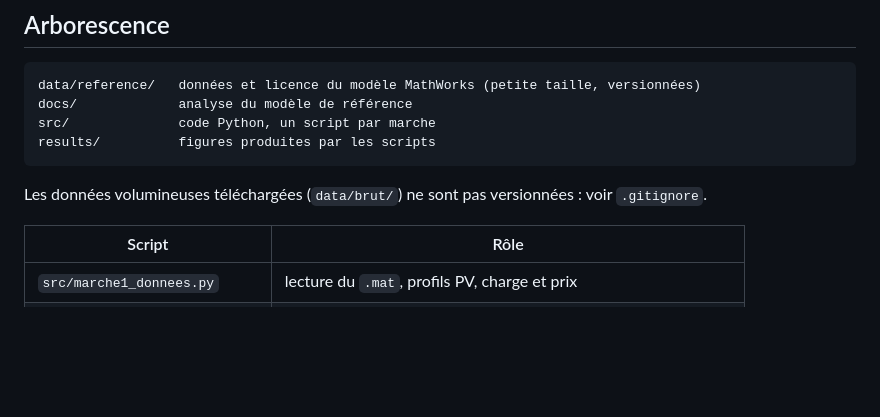
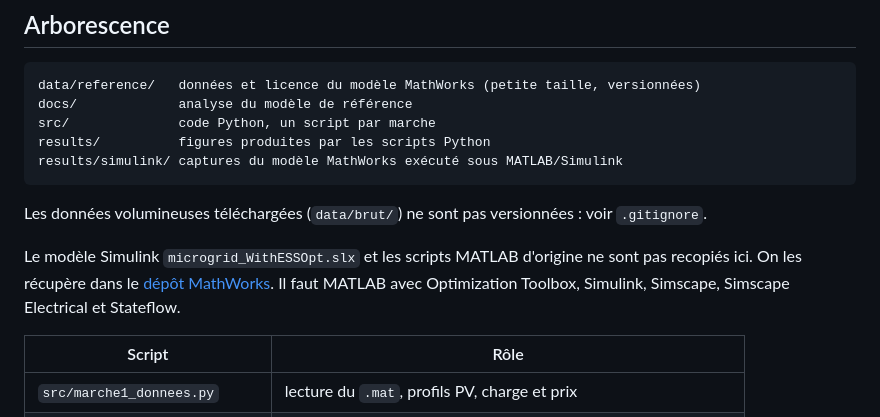
Before and after one commit to alycamaraciv/rejeu-ems, a Markdown page: README.md, the part around one of its changes. Rendered like a GitHub page; blank space fills up the shorter version.

````diff
--- a/README.md
+++ b/README.md
@@ -83,11 +109,18 @@ problème. Le portage Python retrouve sa trajectoire et son coût optimal :
 data/reference/   données et licence du modèle MathWorks (petite taille, versionnées)
 docs/             analyse du modèle de référence
 src/              code Python, un script par marche
-results/          figures produites par les scripts
+results/          figures produites par les scripts Python
+results/simulink/ captures du modèle MathWorks exécuté sous MATLAB/Simulink
 ```
 
 Les données volumineuses téléchargées (`data/brut/`) ne sont pas versionnées :
 voir `.gitignore`.
+
+Le modèle Simulink `microgrid_WithESSOpt.slx` et les scripts MATLAB d'origine ne
+sont pas recopiés ici. On les récupère dans le
+[dépôt MathWorks](https://github.com/jonlesage/Microgrid-EMS-Optimization).
+Il faut MATLAB avec Optimization Toolbox, Simulink, Simscape, Simscape
+Electrical et Stateflow.
 
 | Script | Rôle |
 |---|---|
````
Also changed, not shown: other parts of README.md (+26 -0 lines), results/marche4_regle.png, results/marche4_style_simulink.png (added), results/simulink/compareCosts.png (added), results/simulink/energyOptimizationScript.png (added), results/simulink/microgrid_measures_heuristique.png (added), 1 other file.
